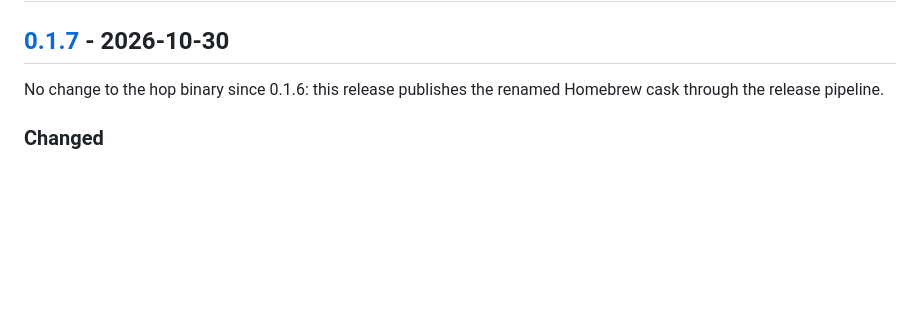
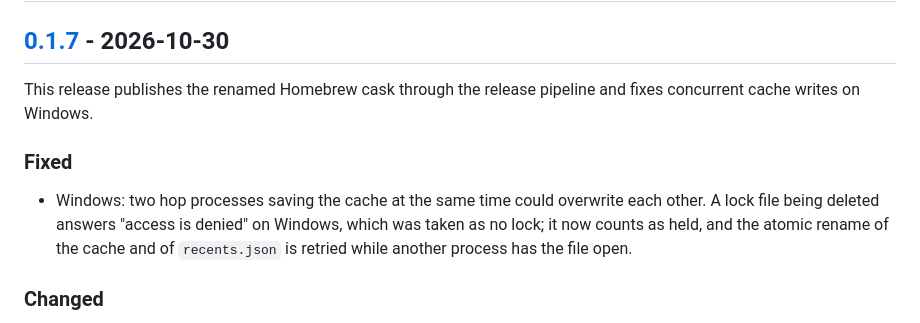
Before and after one commit to morganseznec/hop, a Markdown page: CHANGELOG.md, the part around the change. Rendered like a GitHub page; blank space fills up the shorter version.

Commit message:
docs(changelog): note the Windows cache fix in 0.1.7
Co-Authored-By: Claude Opus 4.8 <noreply@anthropic.com>

```diff
--- a/CHANGELOG.md
+++ b/CHANGELOG.md
@@ -8,8 +8,15 @@ All notable changes to hop are listed here. The format follows
 
 ## [0.1.7] - 2026-10-30
 
-No change to the hop binary since 0.1.6: this release publishes the renamed
-Homebrew cask through the release pipeline.
+This release publishes the renamed Homebrew cask through the release pipeline and
+fixes concurrent cache writes on Windows.
+
+### Fixed
+
+- Windows: two hop processes saving the cache at the same time could overwrite each
+  other. A lock file being deleted answers "access is denied" on Windows, which was
+  taken as no lock; it now counts as held, and the atomic rename of the cache and of
+  `recents.json` is retried while another process has the file open.
 
 ### Changed
 
```
